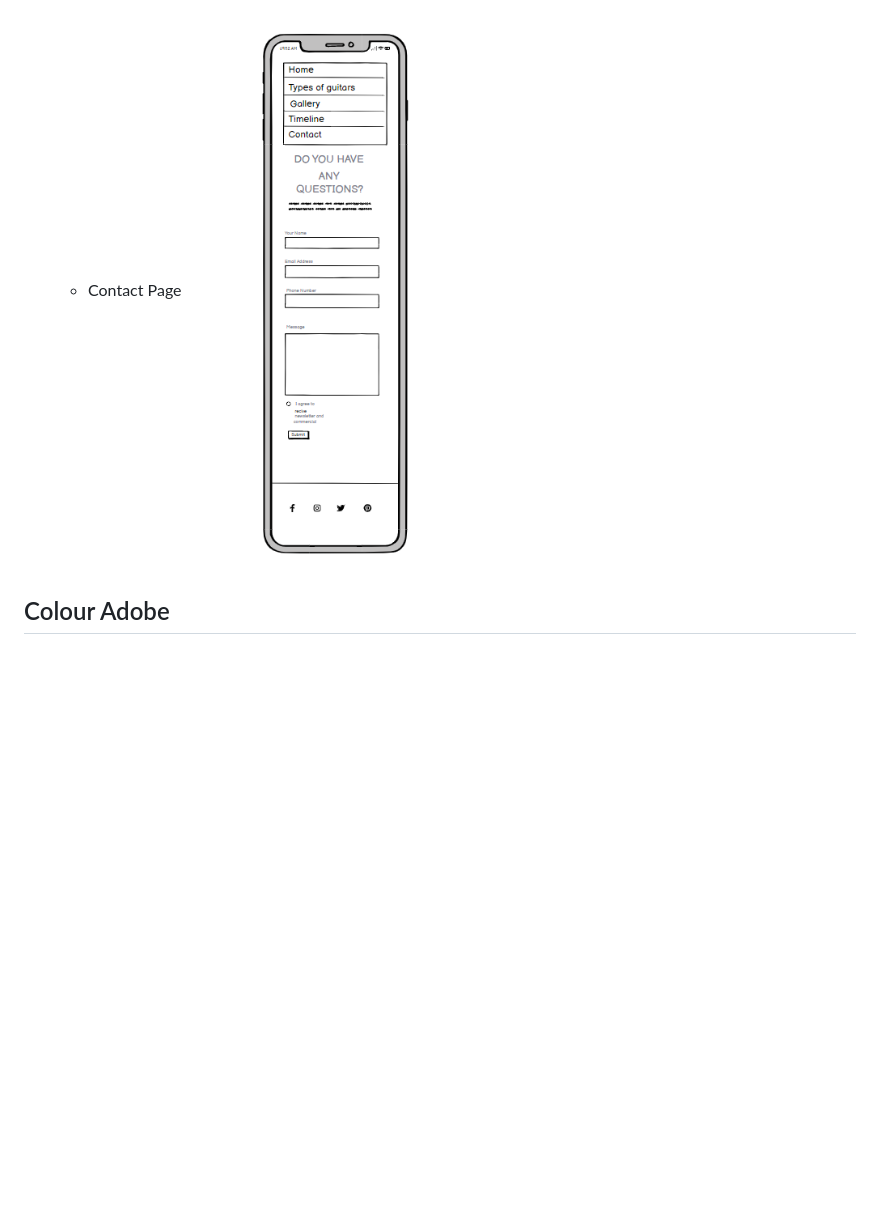
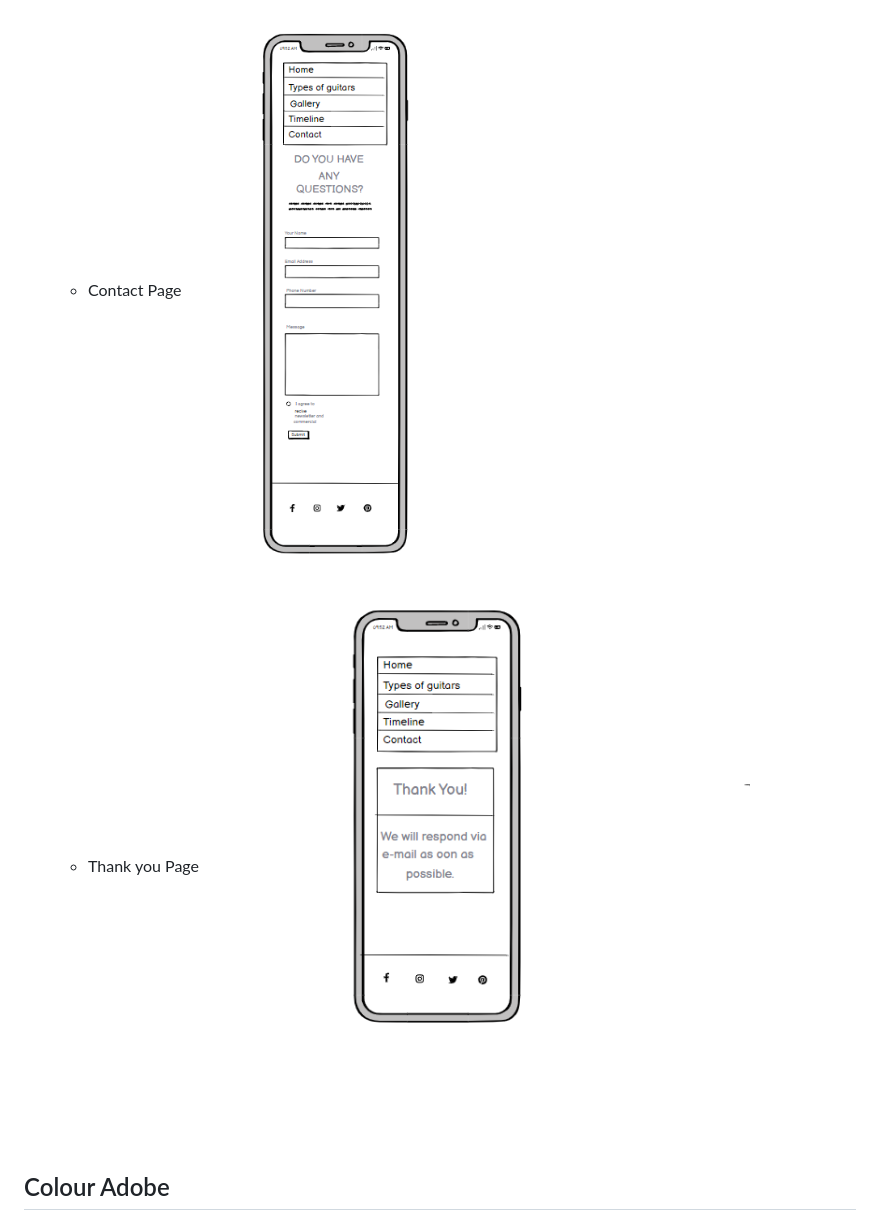
Before and after one commit to mariaarnesson/portfolio1-guitars_history-website, a Markdown page: README.md, the part around one of its changes. Rendered like a GitHub page; blank space fills up the shorter version.

```diff
--- a/README.md
+++ b/README.md
@@ -151,6 +157,9 @@ The site will be useful for people who want to get acquainted with the history o
 
     - Contact Page
-    ![Wireframe contact desktop](assets/images/wireframe_contact_iphone.png)
+    ![Wireframe contact iphone](assets/images/wireframe_contact_iphone.png)
+
+    - Thank you Page
+    ![Wireframe thank you iphone](assets/images/wireframe_thank_you_iphone.png)
 
 ## Colour Adobe
 
```
Also changed, not shown: other parts of README.md (+15 -9 lines).
